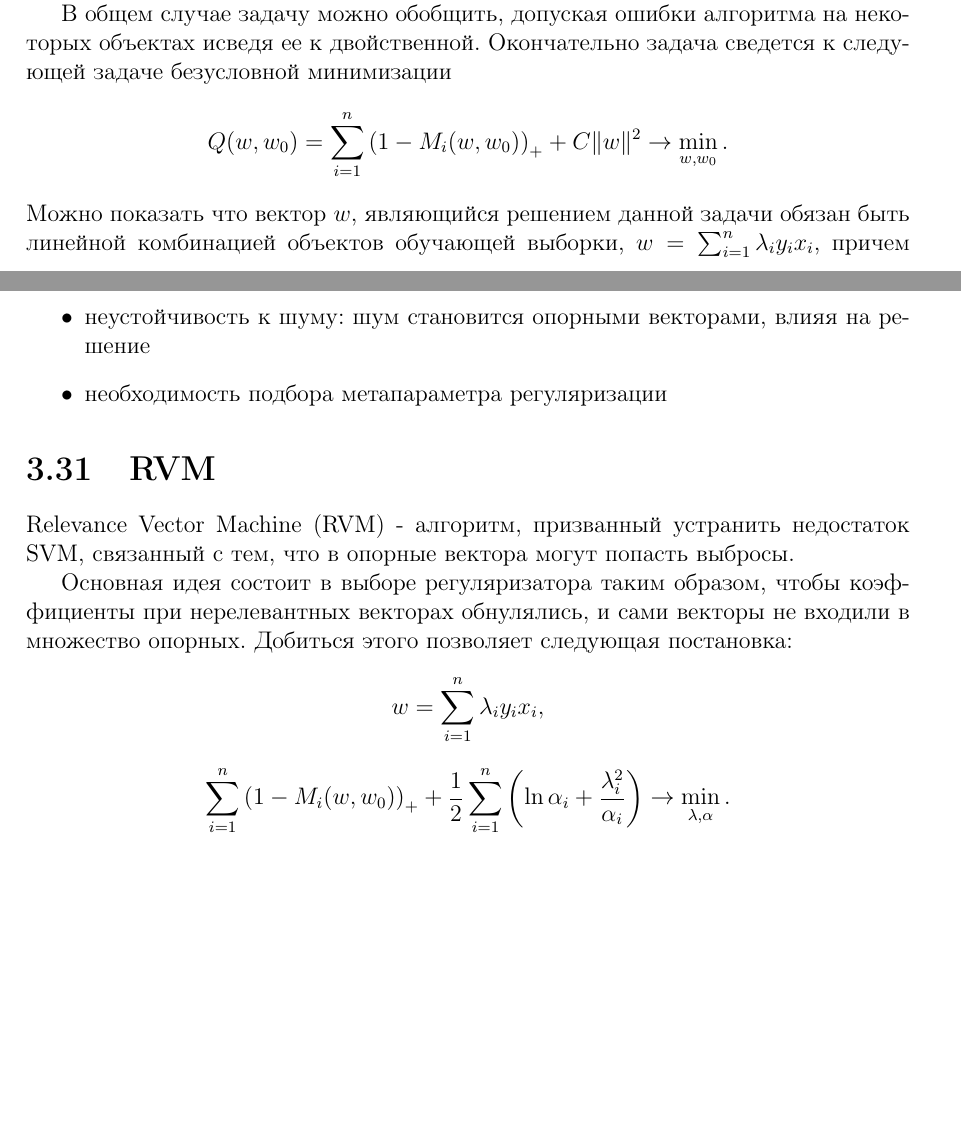
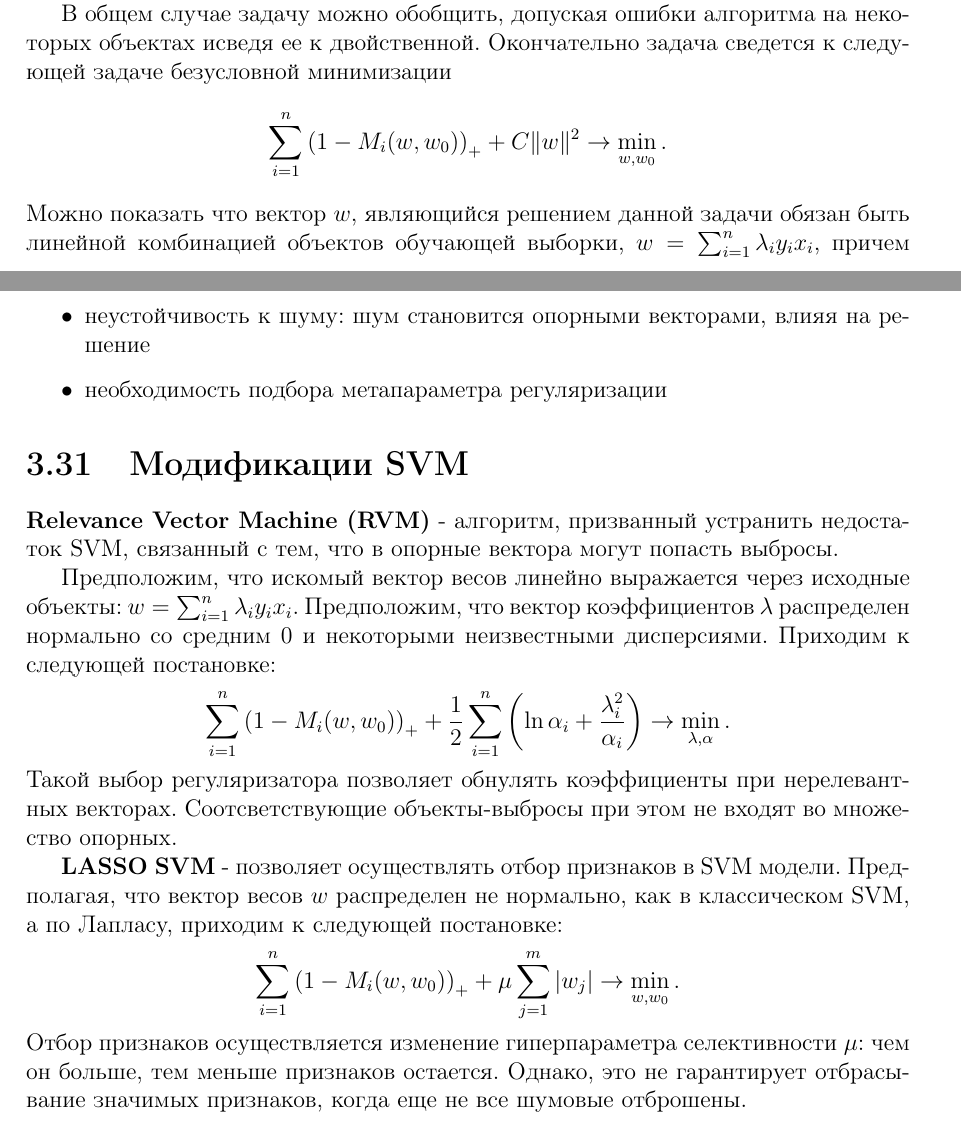
Before and after one commit to sergey-msu/ml-handbook, a LaTeX book (proj/main.tex, which reads proj/chapters/3_general.tex): two parts of pages 28 and 29 of 37, joined at a grey line, cut so that both start at the same text, the shorter picture padded with empty space. Compiled offline with pdfLaTeX.

Commit message:
Add LASSO SVM subsection

```diff
--- a/proj/chapters/3_general.tex
+++ b/proj/chapters/3_general.tex
@@ -397,7 +397,7 @@ $$
 
 В общем случае задачу можно обобщить, допуская ошибки алгоритма на некоторых объектах исведя ее к двойственной. Окончательно задача сведется к следующей задаче безусловной минимизации
 $$
-Q(w, w_0) = \sum_{i=1}^n\left(1 - M_i(w, w_0)\right)_{+} + C\|w\|^2 \rightarrow \min_{w, w_0}.
+\sum_{i=1}^n\left(1 - M_i(w, w_0)\right)_{+} + C\|w\|^2 \rightarrow \min_{w, w_0}.
 $$
 Можно показать что вектор $w$, являющийся решением данной задачи обязан быть линейной комбинацией объектов обучающей выборки, $w = \sum_{i=1}^n\lambda_iy_ix_i$, причем лишь очень небольшое число коэффициентов $\lambda_i$ отличны от нуля. Такие объекты называются \textbf{опорными векторами}.
 
@@ -416,17 +416,22 @@ $$
 \end{itemize}
 
 
-\section{RVM}
+\section{Модификации SVM}
 
-Relevance Vector Machine (RVM) - алгоритм, призванный устранить недостаток SVM, связанный с тем, что в опорные вектора могут попасть выбросы.
+\textbf{Relevance Vector Machine (RVM)} - алгоритм, призванный устранить недостаток SVM, связанный с тем, что в опорные вектора могут попасть выбросы.
 
-Основная идея состоит в выборе регуляризатора таким образом, чтобы коэффициенты при нерелевантных векторах обнулялись, и сами векторы не входили в множество опорных. Добиться этого позволяет следующая постановка:
-$$
-w = \sum_{i=1}^n\lambda_iy_ix_i,
-$$
+Предположим, что искомый вектор весов линейно выражается через исходные объекты: $w = \sum_{i=1}^n\lambda_iy_ix_i$. Предположим, что вектор коэффициентов $\lambda$ распределен нормально со средним 0 и некоторыми неизвестными дисперсиями. Приходим к следующей постановке:
 $$
 \sum_{i=1}^n\left(1 - M_i(w, w_0)\right)_{+} + \frac{1}{2}\sum_{i=1}^n\left(\ln\alpha_i + \frac{\lambda_i^2}{\alpha_i}\right) \rightarrow \min_{\lambda, \alpha}.
 $$
+Такой выбор регуляризатора позволяет обнулять коэффициенты при нерелевантных векторах. Соотсветствующие объекты-выбросы при этом не входят во множество опорных.
+
+\textbf{LASSO SVM} - позволяет осуществлять отбор признаков в SVM модели. Предполагая, что вектор весов $w$ распределен не нормально, как в классическом SVM, а по Лапласу, приходим к следующей постановке:
+$$
+\sum_{i=1}^n\left(1 - M_i(w, w_0)\right)_{+} + \mu\sum_{j=1}^m|w_j| \rightarrow \min_{w, w_0}.
+$$
+Отбор признаков осуществляется изменение гиперпараметра селективности $\mu$: чем он больше, тем меньше признаков остается. Однако, это не гарантирует отбрасывание значимых признаков, когда еще не все шумовые отброшены.
+
 
 
 \section{Ядра и спрямляющие пространства}
```
Also changed, not shown: out/main.pdf.
